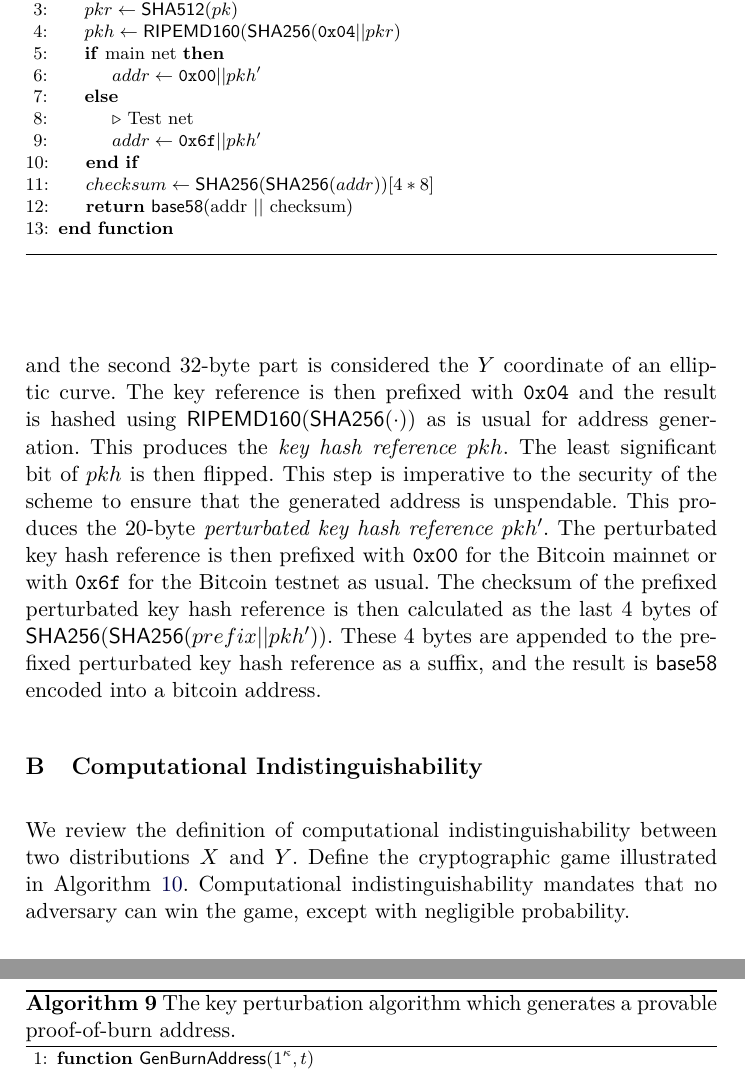
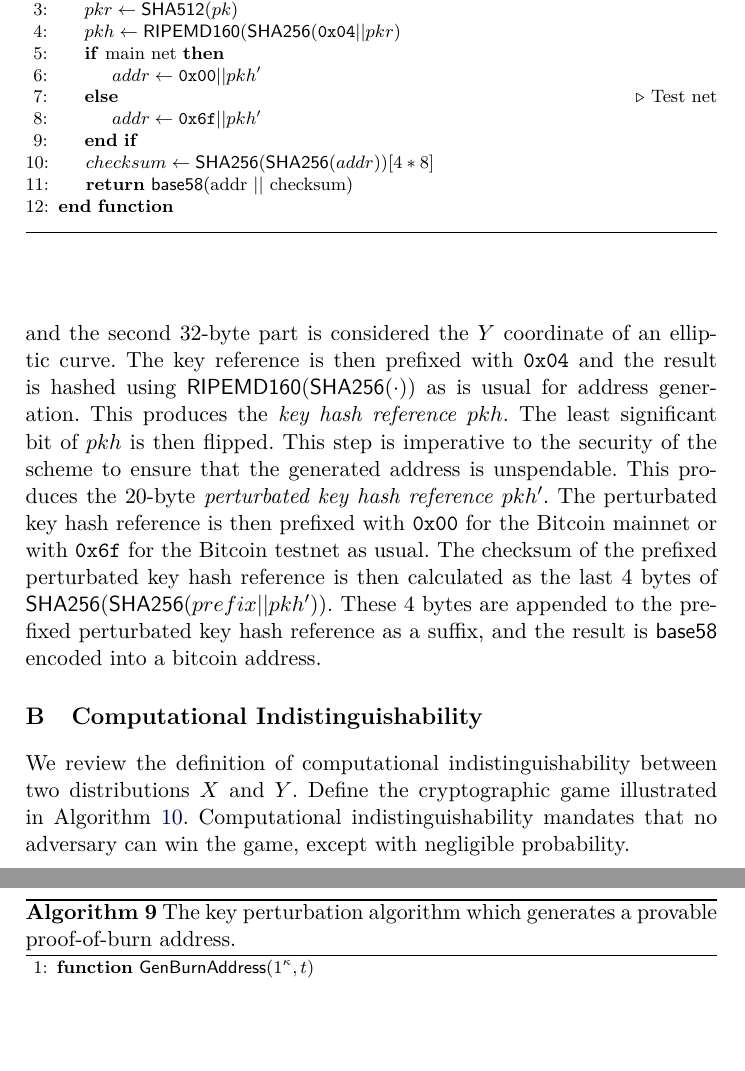
Before and after one commit to decrypto-org/burn-paper, a LaTeX paper (burn.tex, which reads algorithms/alg.bitcoin-real.tex): two parts of pages 16 and 17 of 18, joined at a grey line, cut so that both start at the same text, the shorter picture padded with empty space. Compiled offline with pdfLaTeX.

Commit message:
Shorten real btc algo

```diff
--- a/algorithms/alg.bitcoin-real.tex
+++ b/algorithms/alg.bitcoin-real.tex
@@ -9,7 +9,7 @@
             \If{main net}
               \Let{addr}{\texttt{0x00} || pkh'}
             \Else
-              \CommentLine{Test net}
+              \Comment{Test net}
               \Let{addr}{\texttt{0x6f} || pkh'}
             \EndIf
             \Let{checksum}{\textsf{SHA256}(\textsf{SHA256}(addr))[4 * 8]}
```
